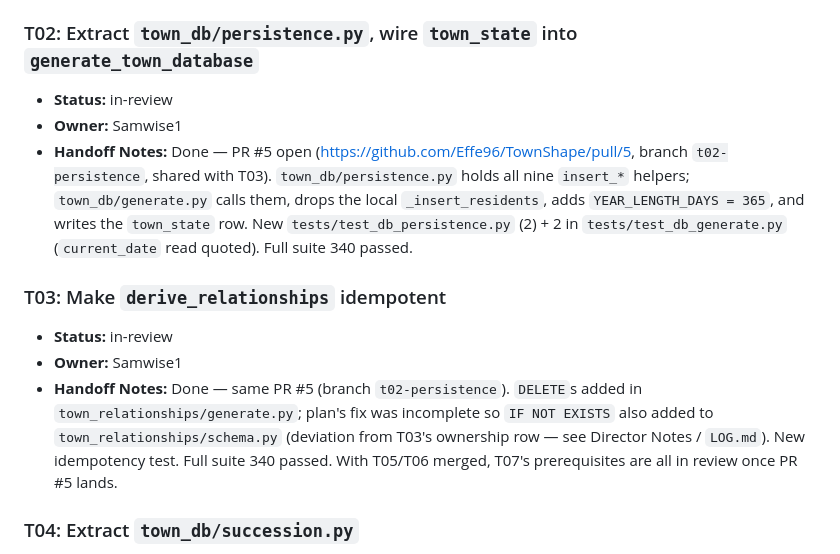
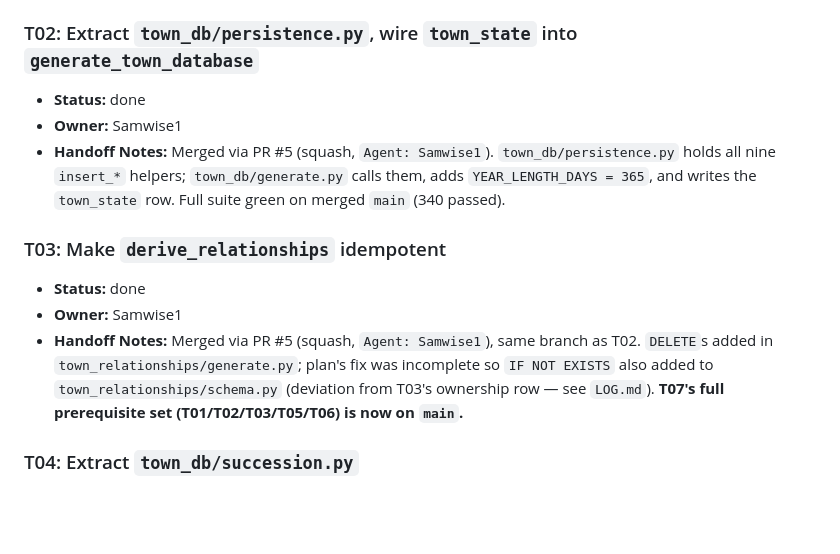
Before and after one commit to Effe96/TownShape, a Markdown page: TASKS.md, the part around the change. Rendered like a GitHub page; blank space fills up the shorter version.

```diff
--- a/TASKS.md
+++ b/TASKS.md
@@ -118,28 +118,24 @@ is merged.
 
 ### T02: Extract `town_db/persistence.py`, wire `town_state` into `generate_town_database`
 
-- **Status:** in-review
+- **Status:** done
 - **Owner:** Samwise1
-- **Handoff Notes:** Done — PR #5 open
-  (https://github.com/Effe96/TownShape/pull/5, branch `t02-persistence`,
-  shared with T03). `town_db/persistence.py` holds all nine `insert_*`
-  helpers; `town_db/generate.py` calls them, drops the local
-  `_insert_residents`, adds `YEAR_LENGTH_DAYS = 365`, and writes the
-  `town_state` row. New `tests/test_db_persistence.py` (2) + 2 in
-  `tests/test_db_generate.py` (`current_date` read quoted). Full suite
-  340 passed.
+- **Handoff Notes:** Merged via PR #5 (squash, `Agent: Samwise1`).
+  `town_db/persistence.py` holds all nine `insert_*` helpers;
+  `town_db/generate.py` calls them, adds `YEAR_LENGTH_DAYS = 365`, and
+  writes the `town_state` row. Full suite green on merged `main` (340
+  passed).
 
 ### T03: Make `derive_relationships` idempotent
 
-- **Status:** in-review
+- **Status:** done
 - **Owner:** Samwise1
-- **Handoff Notes:** Done — same PR #5 (branch `t02-persistence`).
-  `DELETE`s added in `town_relationships/generate.py`; plan's fix was
-  incomplete so `IF NOT EXISTS` also added to
+- **Handoff Notes:** Merged via PR #5 (squash, `Agent: Samwise1`), same
+  branch as T02. `DELETE`s added in `town_relationships/generate.py`;
+  plan's fix was incomplete so `IF NOT EXISTS` also added to
   `town_relationships/schema.py` (deviation from T03's ownership row —
-  see Director Notes / `LOG.md`). New idempotency test. Full suite
-  340 passed. With T05/T06 merged, T07's prerequisites are all in
-  review once PR #5 lands.
+  see `LOG.md`). **T07's full prerequisite set (T01/T02/T03/T05/T06) is
+  now on `main`.**
 
 ### T04: Extract `town_db/succession.py`
 
```
Also changed, not shown: CONTRACTS.md (+6 -2 lines), LOG.md (+14 -0 lines).
